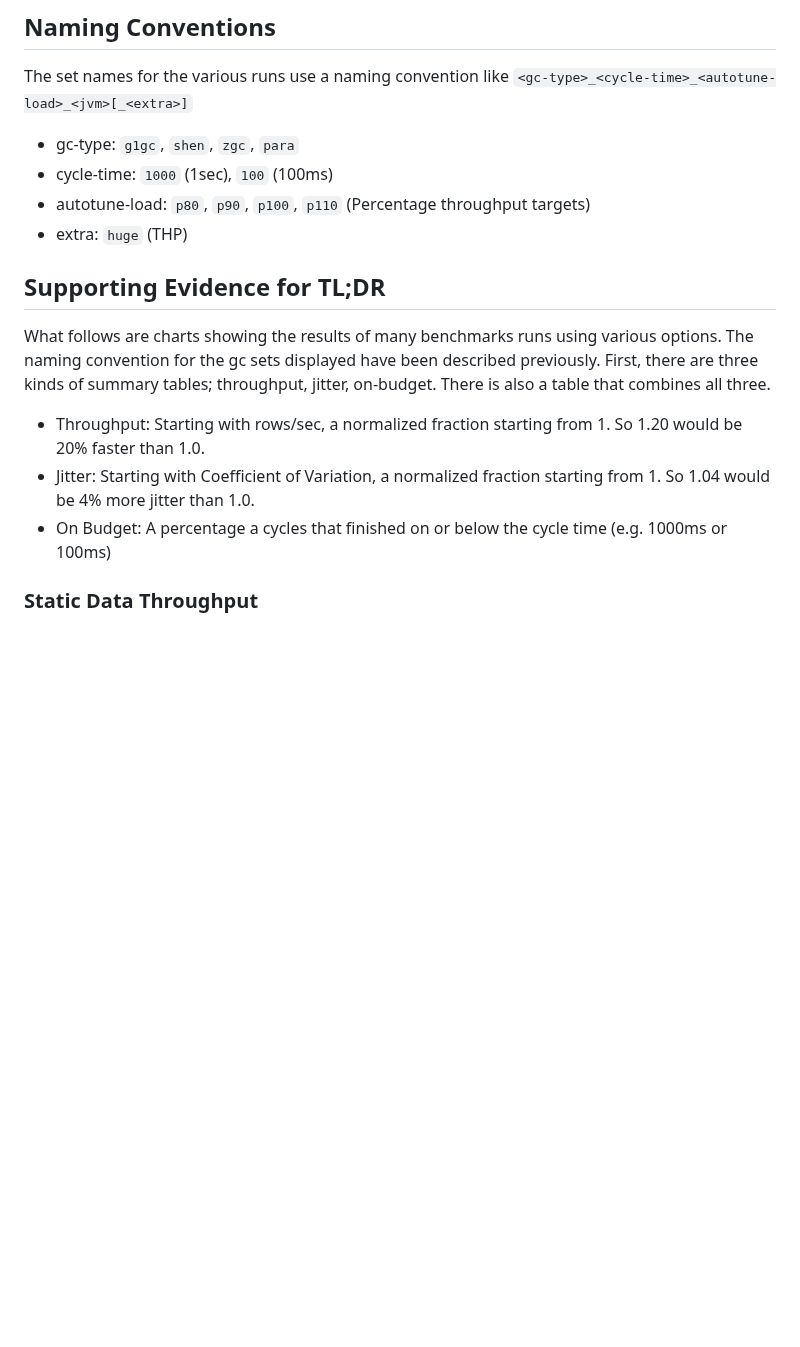
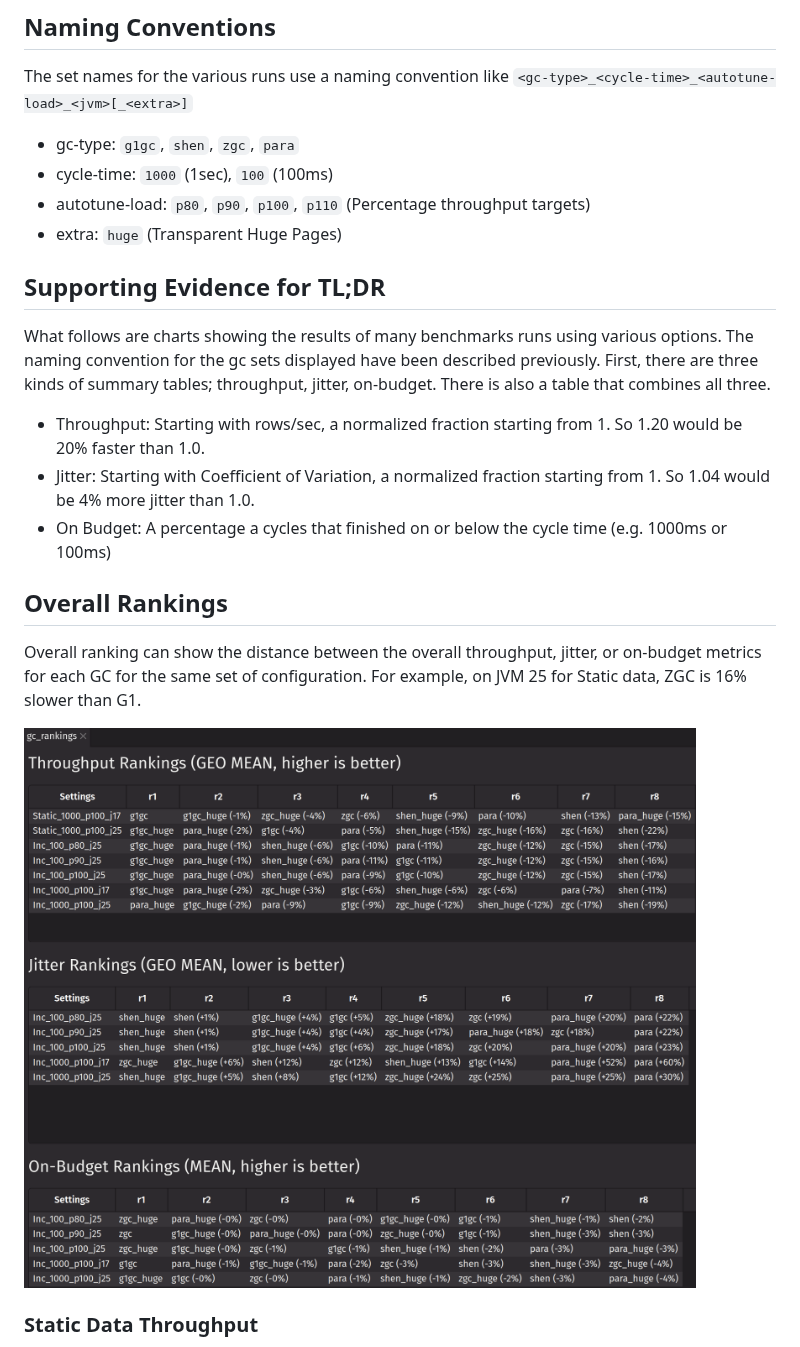
Before and after one commit to stanbrub/benchmark, a Markdown page: docs/gc/gc-report.md, the part around one of its changes. GitHub-like rendering; pictures changed too: docs/gc/all-gc-rankings.png (added); blank space fills up the shorter version.

Commit message:
Added all gc rankings tables

```diff
--- a/docs/gc/gc-report.md
+++ b/docs/gc/gc-report.md
@@ -34,7 +32,7 @@ The set names for the various runs use a naming convention like `<gc-type>_<cycl
 - gc-type: `g1gc`, `shen`, `zgc`, `para`
 - cycle-time: `1000` (1sec), `100` (100ms)
 - autotune-load: `p80`, `p90`, `p100`, `p110` (Percentage throughput targets)
-- extra: `huge` (THP)
+- extra: `huge` (Transparent Huge Pages)
 
 ## Supporting Evidence for TL;DR
 
@@ -42,6 +40,12 @@ What follows are charts showing the results of many benchmarks runs using variou
 - Throughput: Starting with rows/sec, a normalized fraction starting from 1. So 1.20 would be 20% faster than 1.0.
 - Jitter: Starting with Coefficient of Variation, a normalized fraction starting from 1. So 1.04 would be 4% more jitter than 1.0.
 - On Budget: A percentage a cycles that finished on or below the cycle time (e.g. 1000ms or 100ms)
+
+## Overall Rankings
+
+Overall ranking can show the distance between the overall throughput, jitter, or on-budget metrics for each GC for the same set of configuration. For example, on JVM 25 for Static data, ZGC is 16% slower than G1.
+
+![All GC Rankings](./all-gc-rankings.png)
 
 ### Static Data Throughput
 
```
Also changed, not shown: other parts of docs/gc/gc-report.md (+7 -9 lines).
